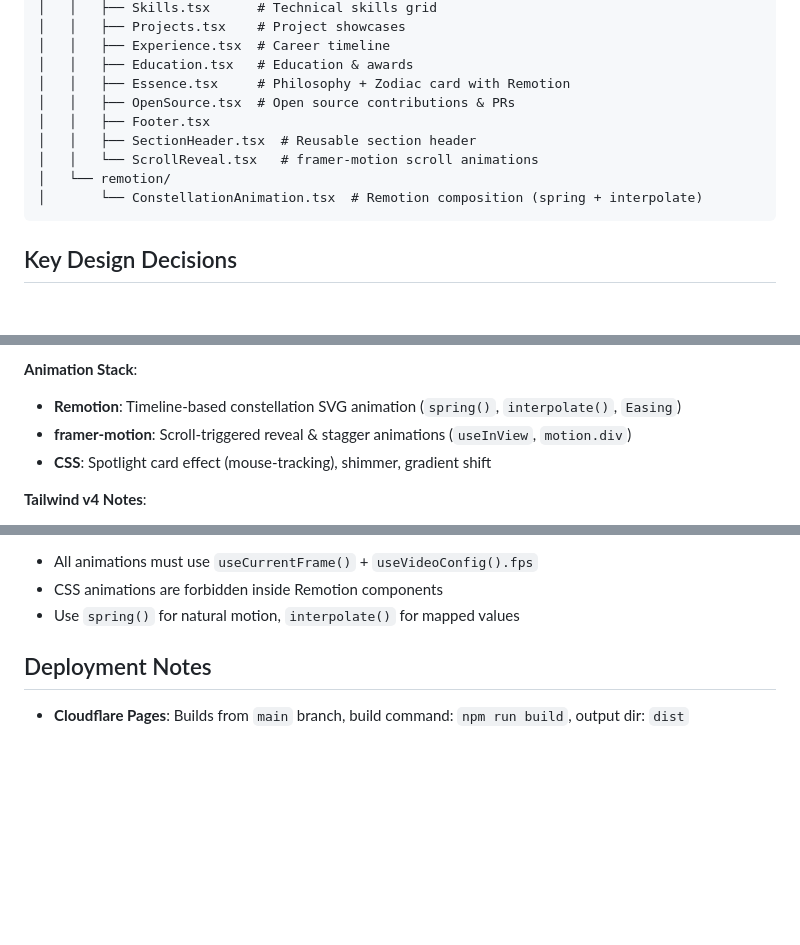
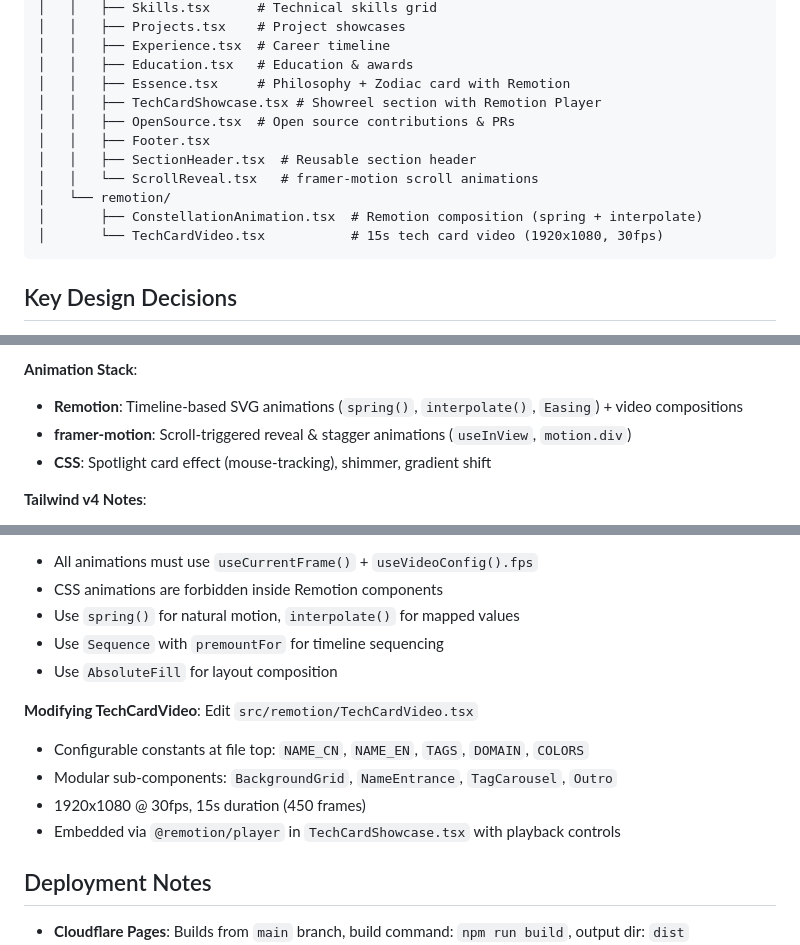
Before and after one commit to masonsxu/masonsxu.github.io, a Markdown page: CLAUDE.md, 3 parts joined by grey strips. GitHub-like rendering; blank space fills up the shorter version.

Commit message:
feat: 更新 CLAUDE.md 以包含新的技术名片展示和视频组件
- 新增 TechCardShowcase 和 TechCardVideo 组件的描述
- 更新 Remotion 动画堆栈信息，包含视频合成
- 添加 TechCardVideo 的配置常量和模块化子组件说明

````diff
--- a/CLAUDE.md
+++ b/CLAUDE.md
@@ -40,12 +40,14 @@ This is a personal portfolio website for Masons Xu, a backend technical lead and
 │   │   ├── Experience.tsx  # Career timeline
 │   │   ├── Education.tsx   # Education & awards
 │   │   ├── Essence.tsx     # Philosophy + Zodiac card with Remotion
+│   │   ├── TechCardShowcase.tsx # Showreel section with Remotion Player
 │   │   ├── OpenSource.tsx  # Open source contributions & PRs
 │   │   ├── Footer.tsx
 │   │   ├── SectionHeader.tsx  # Reusable section header
 │   │   └── ScrollReveal.tsx   # framer-motion scroll animations
 │   └── remotion/
-│       └── ConstellationAnimation.tsx  # Remotion composition (spring + interpolate)
+│       ├── ConstellationAnimation.tsx  # Remotion composition (spring + interpolate)
+│       └── TechCardVideo.tsx           # 15s tech card video (1920x1080, 30fps)
 ```
 
 ## Key Design Decisions
@@ -65,7 +67,7 @@ This is a personal portfolio website for Masons Xu, a backend technical lead and
 - Mono: JetBrains Mono
 
 **Animation Stack**:
-- **Remotion**: Timeline-based constellation SVG animation (`spring()`, `interpolate()`, `Easing`)
+- **Remotion**: Timeline-based SVG animations (`spring()`, `interpolate()`, `Easing`) + video compositions
 - **framer-motion**: Scroll-triggered reveal & stagger animations (`useInView`, `motion.div`)
 - **CSS**: Spotlight card effect (mouse-tracking), shimmer, gradient shift
 
@@ -100,6 +102,14 @@ This is a personal portfolio website for Masons Xu, a backend technical lead and
 - All animations must use `useCurrentFrame()` + `useVideoConfig().fps`
 - CSS animations are forbidden inside Remotion components
 - Use `spring()` for natural motion, `interpolate()` for mapped values
+- Use `Sequence` with `premountFor` for timeline sequencing
+- Use `AbsoluteFill` for layout composition
+
+**Modifying TechCardVideo**: Edit `src/remotion/TechCardVideo.tsx`
+- Configurable constants at file top: `NAME_CN`, `NAME_EN`, `TAGS`, `DOMAIN`, `COLORS`
+- Modular sub-components: `BackgroundGrid`, `NameEntrance`, `TagCarousel`, `Outro`
+- 1920x1080 @ 30fps, 15s duration (450 frames)
+- Embedded via `@remotion/player` in `TechCardShowcase.tsx` with playback controls
 
 ## Deployment Notes
 
````
